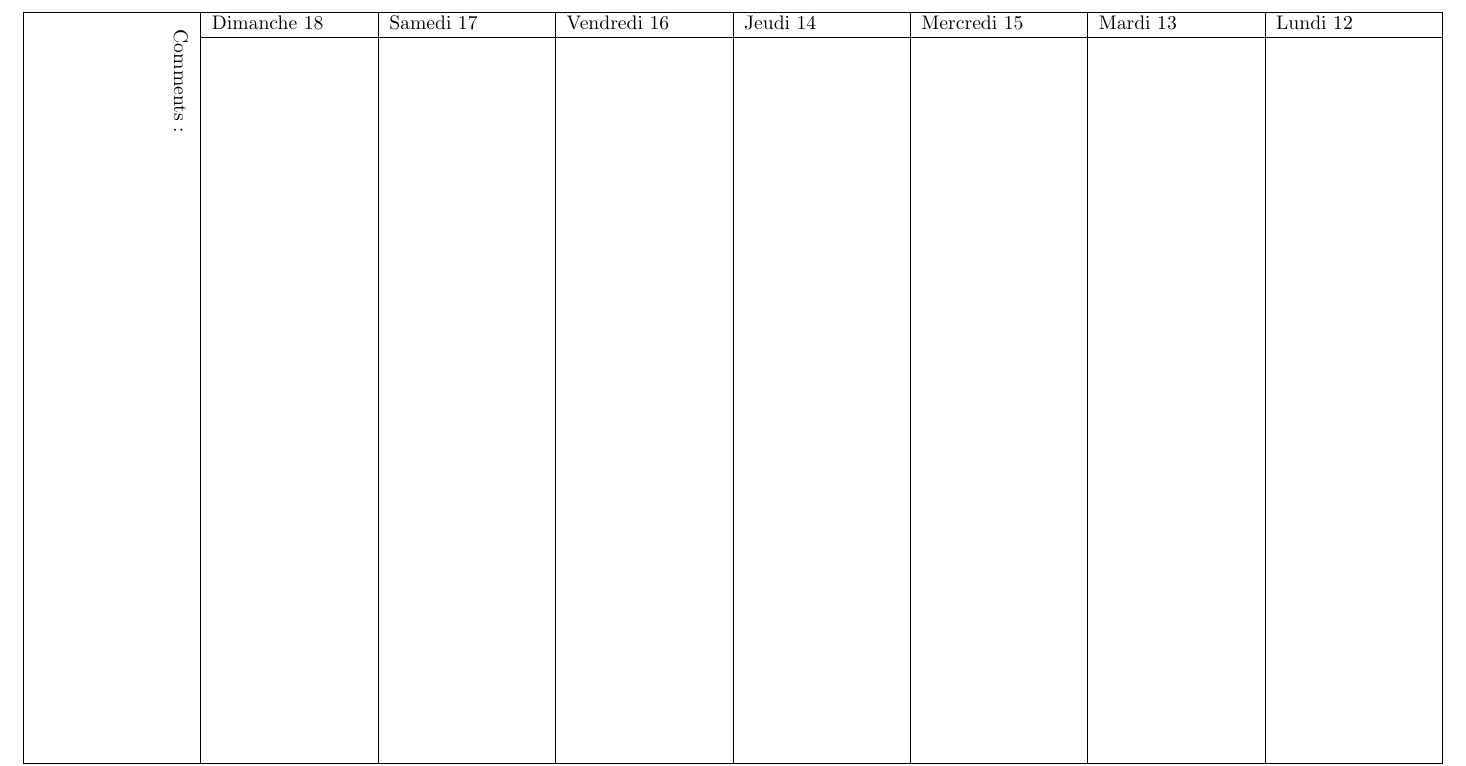
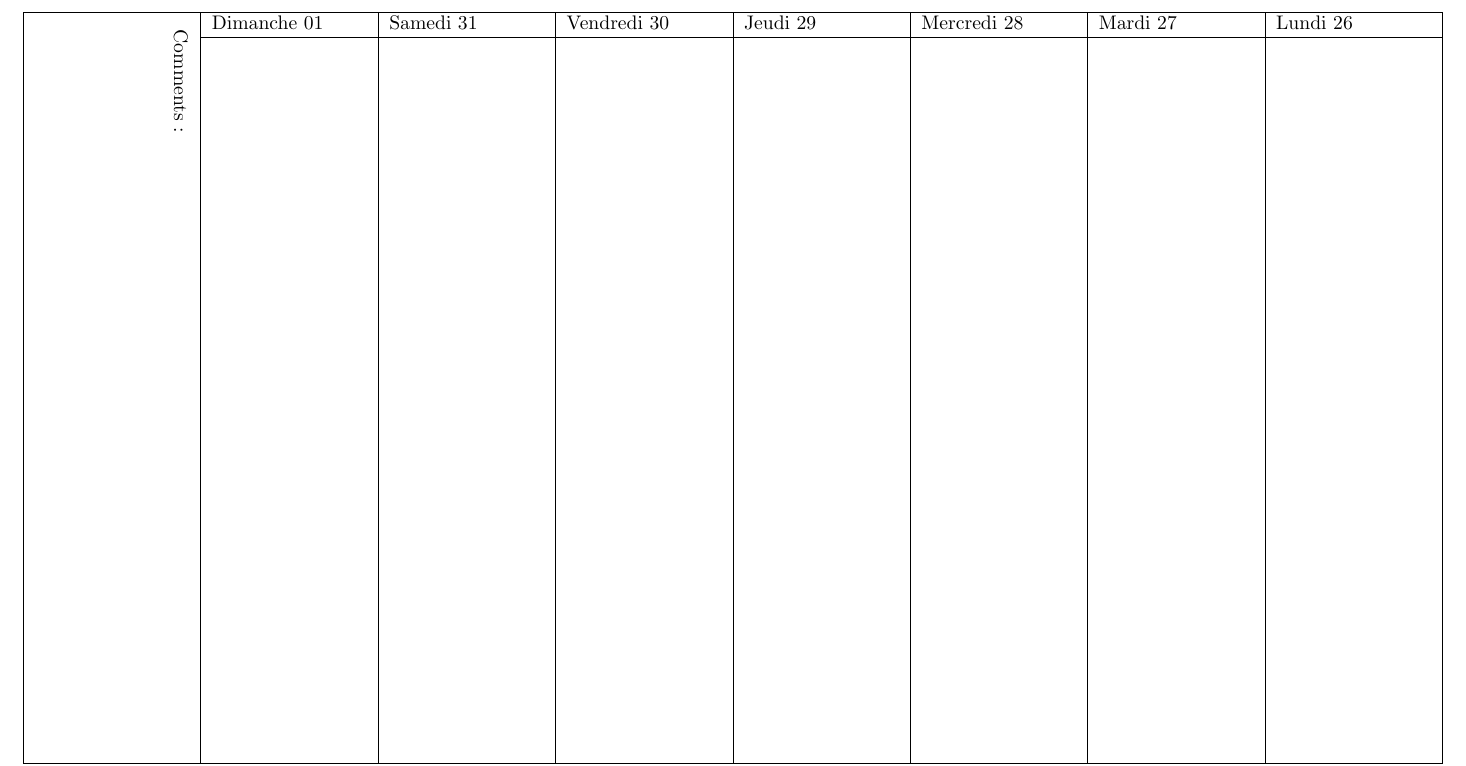
Before and after one commit to bernardpaulus/minecal, a LaTeX document (minecal.tex): part of the page, cut so that both start at the same text. Compiled offline with pdfLaTeX.

Commit message:
small update

```diff
--- a/minecal.tex
+++ b/minecal.tex
@@ -53,7 +53,7 @@
 \begin{document}
 \begin{tabular}{|p{\daycellheight}|*{7}{p{\daycellheight}|}} \hline
 \multirow{2}{*}{\textindaycell{Comments:}}
- & Dimanche 18 & Samedi 17 & Vendredi 16 & Jeudi 14 & Mercredi 15 & Mardi 13 & Lundi 12 \\ \cline{2-8}
+ & Dimanche 01 & Samedi 31 & Vendredi 30 & Jeudi 29 & Mercredi 28 & Mardi 27 & Lundi 26 \\ \cline{2-8}
  & \vspace{\daycellwidth}\phantom{c}   &  &  &  &  &  &  \\ \hline \hline
 \textindaycell{Total:} & \vspace{\countcellwidth}\phantom{c} &  &  &  &  &  &  \\ \hline
 \end{tabular}
```
